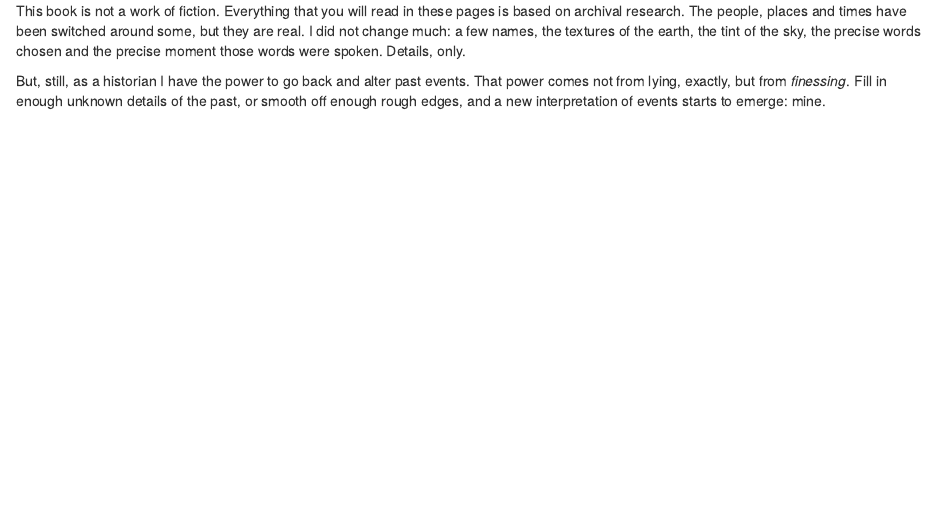
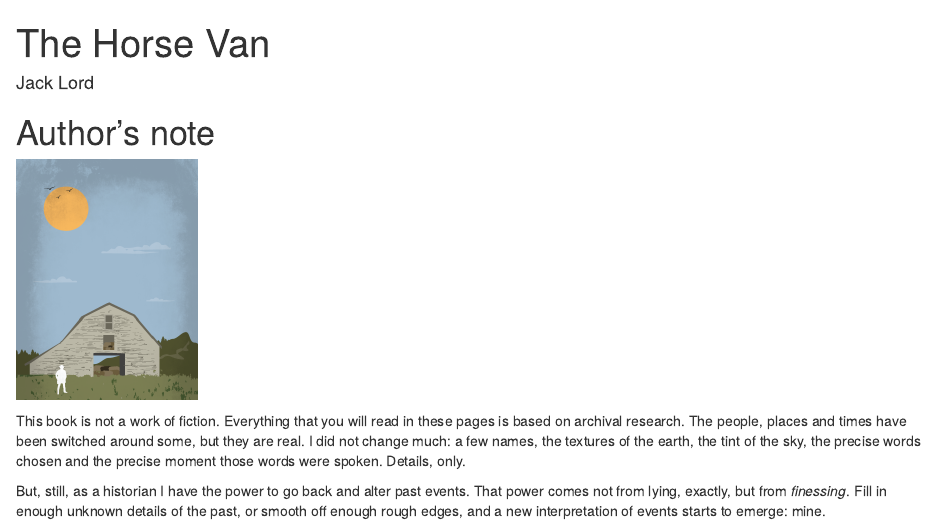
Before and after one commit to ScatteredInk/the-horse-van, an R Markdown document (index.Rmd): the page in a window 1100 px wide, from its top. Rendered offline with R 4.5, knitr and Pandoc, with nearby package versions; drawn as R Markdown's standard HTML page in place of the format the file asks for.

Commit message:
restore metadata to index.Rmd

````diff
--- a/index.Rmd
+++ b/index.Rmd
@@ -0,0 +1,3 @@
+---
+title: "The Horse Van"
+author: "Jack Lord"
@@ -1,3 +9,12 @@
+description: "A book about a horse"
+---
+
+# Author's note {-}
+
+```{r, echo=FALSE}
+knitr::include_graphics("img/horse-van-cover-2.png")
+```
+
 This book is not a work of fiction. Everything that you will read in these pages is based on archival research. The people, places and times have been switched around some, but they are real. I did not change much: a few names, the textures of the earth, the tint of the sky, the precise words chosen and the precise moment those words were spoken. Details, only.
 
 But, still, as a historian I have the power to go back and alter past events. That power comes not from lying, exactly, but from *finessing*. Fill in enough unknown details of the past, or smooth off enough rough edges, and a new interpretation of events starts to emerge: mine.
````
Also changed, not shown: index.Rmd (5 more changed lines).
